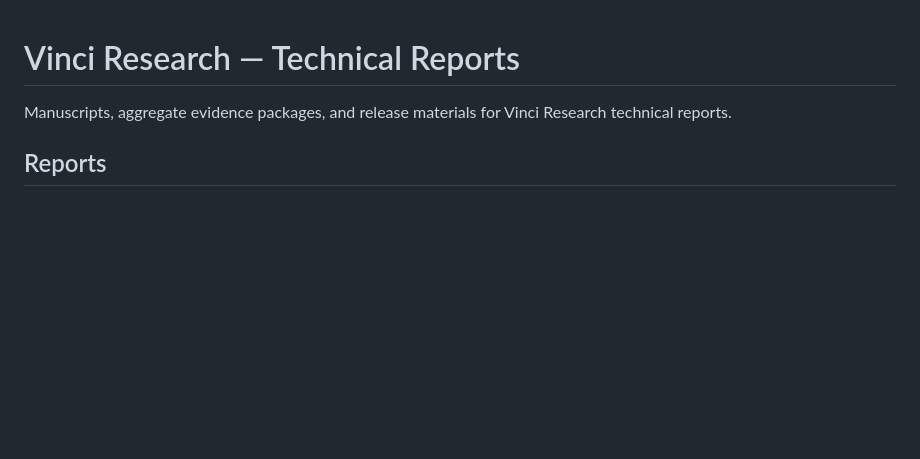
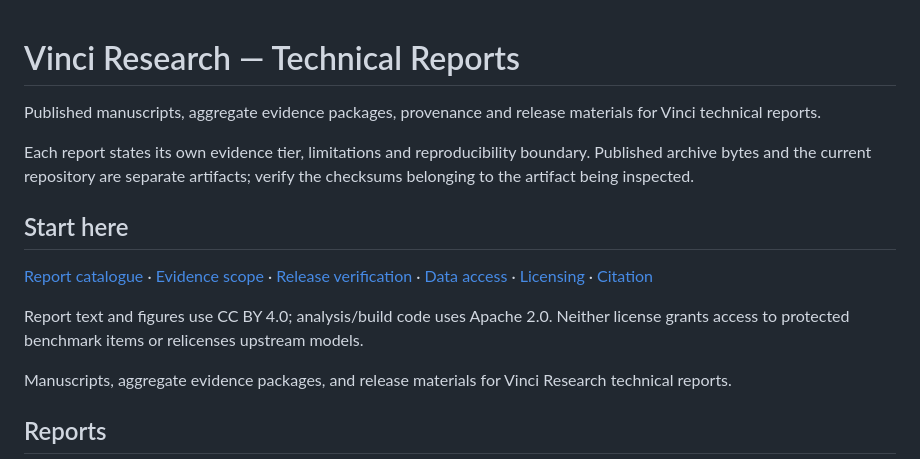
Before and after one commit to getsimpledirect/vinci-technical-reports, a Markdown page: README.md, the part around the change. GitHub-like rendering; blank space fills up the shorter version.

Commit message:
docs(repository): clarify purpose, operation and licensing (#3)
Co-authored-by: Codex <codex@openai.com>

```diff
--- a/README.md
+++ b/README.md
@@ -1,4 +1,14 @@
 # Vinci Research — Technical Reports
+
+Published manuscripts, aggregate evidence packages, provenance and release materials for Vinci technical reports.
+
+Each report states its own evidence tier, limitations and reproducibility boundary. Published archive bytes and the current repository are separate artifacts; verify the checksums belonging to the artifact being inspected.
+
+## Start here
+
+[Report catalogue](#reports) · [Evidence scope](#scope-of-the-evidence) · [Release verification](#verifying-a-release) · [Data access](docs/data_access.md) · [Licensing](#licensing) · [Citation](#citing)
+
+Report text and figures use CC BY 4.0; analysis/build code uses Apache 2.0. Neither license grants access to protected benchmark items or relicenses upstream models.
 
 Manuscripts, aggregate evidence packages, and release materials for Vinci Research
 technical reports.
```
